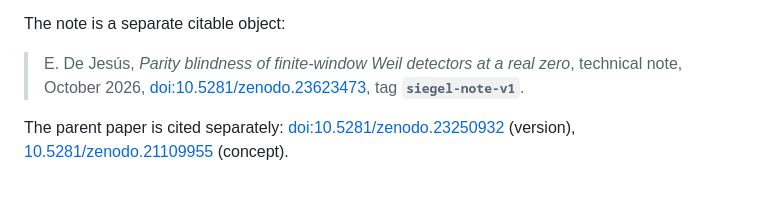
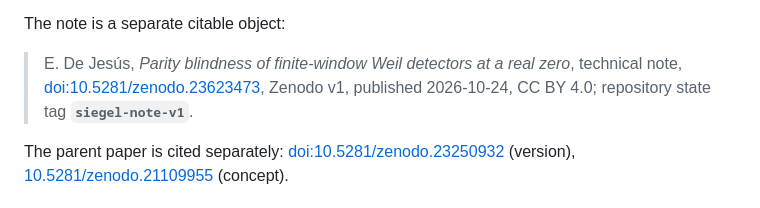
Before and after one commit to innerlightr-wq/weil-window-control, a Markdown page: extensions/dirichlet-windows-2026-10-23/README.md, the part around the change. Drawn GitHub-style.

```diff
--- a/extensions/dirichlet-windows-2026-10-23/README.md
+++ b/extensions/dirichlet-windows-2026-10-23/README.md
@@ -147,8 +147,8 @@ resolve: `git show dirichlet-windows-v1` for the state, `git show ed5c298fbe21`
 The note is a separate citable object:
 
 > E. De Jesús, *Parity blindness of finite-window Weil detectors at a real zero*,
-> technical note, October 2026, [doi:10.5281/zenodo.23623473](https://doi.org/10.5281/zenodo.23623473),
-> tag **`siegel-note-v1`**.
+> technical note, [doi:10.5281/zenodo.23623473](https://doi.org/10.5281/zenodo.23623473),
+> Zenodo v1, published 2026-10-24, CC BY 4.0; repository state tag **`siegel-note-v1`**.
 
 The parent paper is cited separately:
 [doi:10.5281/zenodo.23250932](https://doi.org/10.5281/zenodo.23250932) (version),
```
Also changed, not shown: extensions/dirichlet-windows-2026-10-23/REPORT.md (+4 -2 lines).
